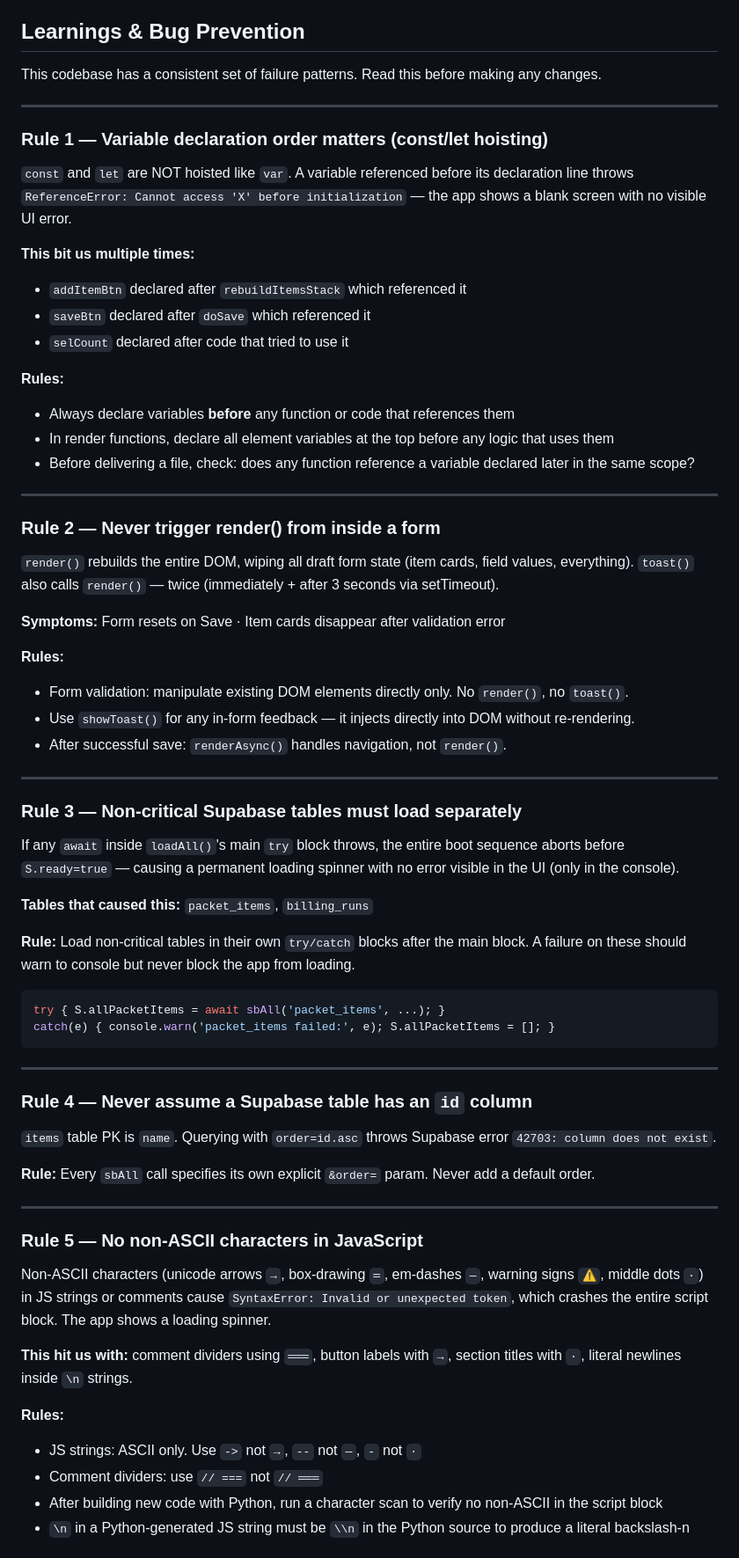
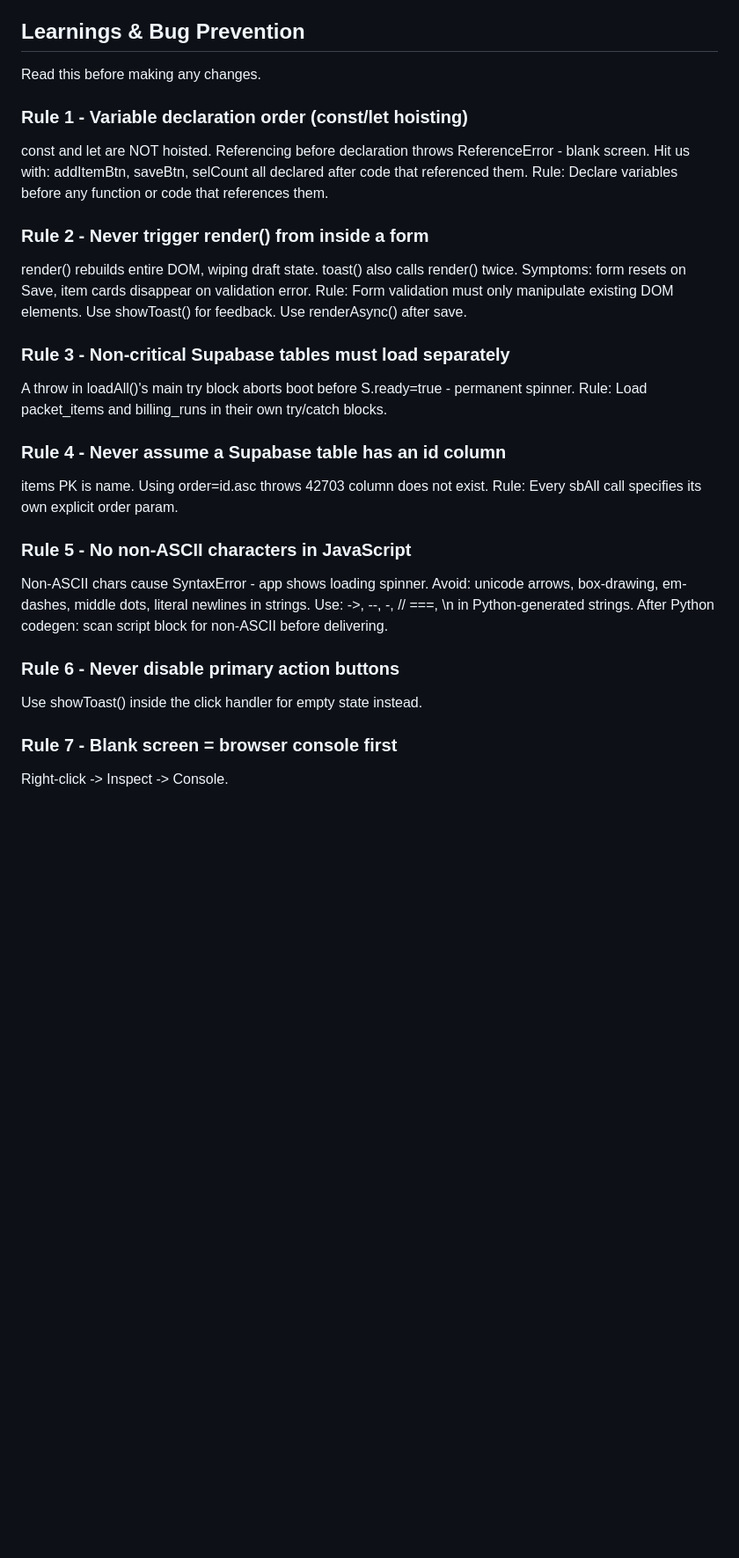
Before and after one commit to gabriellejl-bit/Appraisal-Tracker, a Markdown page: PROJECT.md, the part around one of its changes. Shown at 88% size. GitHub-like rendering; blank space fills up the shorter version.

````diff
--- a/PROJECT.md
+++ b/PROJECT.md
@@ -183,70 +114,34 @@ Multi-step flow — navigate via nav link:
 ## Learnings & Bug Prevention
 
-This codebase has a consistent set of failure patterns. Read this before making any changes.
+Read this before making any changes.
 
----
+### Rule 1 - Variable declaration order (const/let hoisting)
+const and let are NOT hoisted. Referencing before declaration throws ReferenceError - blank screen.
+Hit us with: addItemBtn, saveBtn, selCount all declared after code that referenced them.
+Rule: Declare variables before any function or code that references them.
 
-### Rule 1 — Variable declaration order matters (const/let hoisting)
+### Rule 2 - Never trigger render() from inside a form
+render() rebuilds entire DOM, wiping draft state. toast() also calls render() twice.
+Symptoms: form resets on Save, item cards disappear on validation error.
+Rule: Form validation must only manipulate existing DOM elements. Use showToast() for feedback. Use renderAsync() after save.
 
-`const` and `let` are NOT hoisted like `var`. A variable referenced before its declaration line throws `ReferenceError: Cannot access 'X' before initialization` — the app shows a blank screen with no visible UI error.
+### Rule 3 - Non-critical Supabase tables must load separately
+A throw in loadAll()'s main try block aborts boot before S.ready=true - permanent spinner.
+Rule: Load packet_items and billing_runs in their own try/catch blocks.
 
-**This bit us multiple times:**
-- `addItemBtn` declared after `rebuildItemsStack` which referenced it
-- `saveBtn` declared after `doSave` which referenced it
-- `selCount` declared after code that tried to use it
+### Rule 4 - Never assume a Supabase table has an id column
+items PK is name. Using order=id.asc throws 42703 column does not exist.
+Rule: Every sbAll call specifies its own explicit order param.
 
-**Rules:**
-- Always declare variables **before** any function or code that references them
-- In render functions, declare all element variables at the top before any logic that uses them
-- Before delivering a file, check: does any function reference a variable declared later in the same scope?
+### Rule 5 - No non-ASCII characters in JavaScript
+Non-ASCII chars cause SyntaxError - app shows loading spinner.
+Avoid: unicode arrows, box-drawing, em-dashes, middle dots, literal newlines in strings.
+Use: ->, --, -, // ===, \\n in Python-generated strings.
+After Python codegen: scan script block for non-ASCII before delivering.
 
----
+### Rule 6 - Never disable primary action buttons
+Use showToast() inside the click handler for empty state instead.
 
-### Rule 2 — Never trigger render() from inside a form
+### Rule 7 - Blank screen = browser console first
+Right-click -> Inspect -> Console.
 
-`render()` rebuilds the entire DOM, wiping all draft form state (item cards, field values, everything). `toast()` also calls `render()` — twice (immediately + after 3 seconds via setTimeout).
-
-**Symptoms:** Form resets on Save · Item cards disappear after validation error
-
-**Rules:**
-- Form validation: manipulate existing DOM elements directly only. No `render()`, no `toast()`.
-- Use `showToast()` for any in-form feedback — it injects directly into DOM without re-rendering.
-- After successful save: `renderAsync()` handles navigation, not `render()`.
-
----
-
-### Rule 3 — Non-critical Supabase tables must load separately
-
-If any `await` inside `loadAll()`'s main `try` block throws, the entire boot sequence aborts before `S.ready=true` — causing a permanent loading spinner with no error visible in the UI (only in the console).
-
-**Tables that caused this:** `packet_items`, `billing_runs`
-
-**Rule:** Load non-critical tables in their own `try/catch` blocks after the main block. A failure on these should warn to console but never block the app from loading.
-
-```js
-try { S.allPacketItems = await sbAll('packet_items', ...); }
-catch(e) { console.warn('packet_items failed:', e); S.allPacketItems = []; }
-```
-
----
-
-### Rule 4 — Never assume a Supabase table has an `id` column
-
-`items` table PK is `name`. Querying with `order=id.asc` throws Supabase error `42703: column does not exist`.
-
-**Rule:** Every `sbAll` call specifies its own explicit `&order=` param. Never add a default order.
-
----
-
-### Rule 5 — No non-ASCII characters in JavaScript
-
-Non-ASCII characters (unicode arrows `→`, box-drawing `═`, em-dashes `—`, warning signs `⚠`, middle dots `·`) in JS strings or comments cause `SyntaxError: Invalid or unexpected token`, which crashes the entire script block. The app shows a loading spinner.
-
-**This hit us with:** comment dividers using `═══`, button labels with `→`, section titles with `·`, literal newlines inside `\n` strings.
-
-**Rules:**
-- JS strings: ASCII only. Use `->` not `→`, `--` not `—`, `-` not `·`
-- Comment dividers: use `// ===` not `// ═══`
-- After building new code with Python, run a character scan to verify no non-ASCII in the script block
-- `\n` in a Python-generated JS string must be `\\n` in the Python source to produce a literal backslash-n
-
````
Also changed, not shown: other parts of PROJECT.md (+78 -164 lines).
